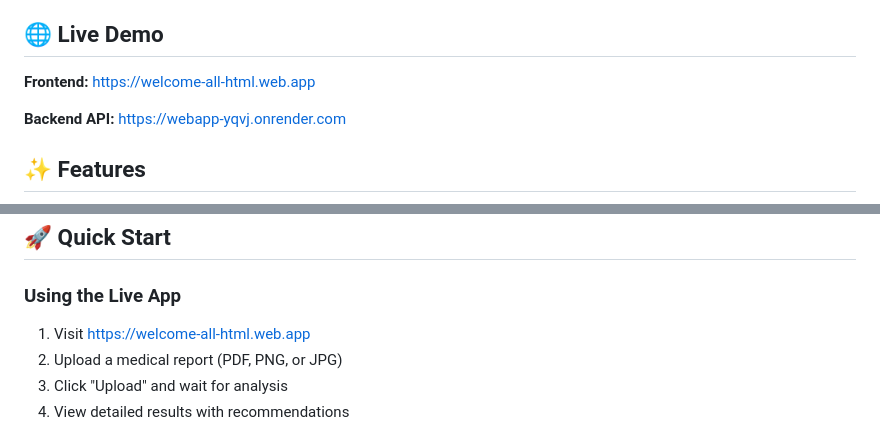
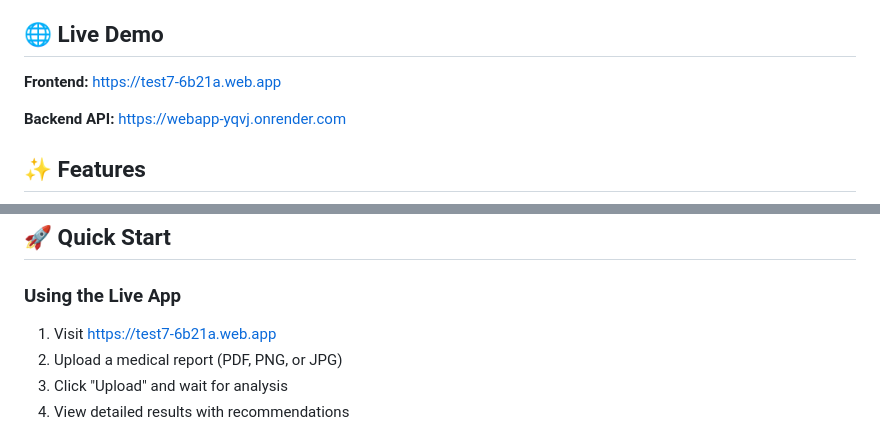
Before and after one commit to bhaskarh5/webapp, a Markdown page: README.md, 2 parts joined by grey strips. GitHub-like rendering.

Commit message:
Update README with consolidated Firebase URL

```diff
--- a/README.md
+++ b/README.md
@@ -4,7 +4,7 @@ A full-stack web application that analyzes medical reports and provides instant
 
 ## 🌐 Live Demo
 
-**Frontend:** [https://welcome-all-html.web.app](https://welcome-all-html.web.app)
+**Frontend:** [https://test7-6b21a.web.app](https://test7-6b21a.web.app)
 
 **Backend API:** [https://webapp-yqvj.onrender.com](https://webapp-yqvj.onrender.com)
 
@@ -54,7 +54,7 @@ A full-stack web application that analyzes medical reports and provides instant
 
 ### Using the Live App
 
-1. Visit [https://welcome-all-html.web.app](https://welcome-all-html.web.app)
+1. Visit [https://test7-6b21a.web.app](https://test7-6b21a.web.app)
 2. Upload a medical report (PDF, PNG, or JPG)
 3. Click "Upload" and wait for analysis
 4. View detailed results with recommendations
```
